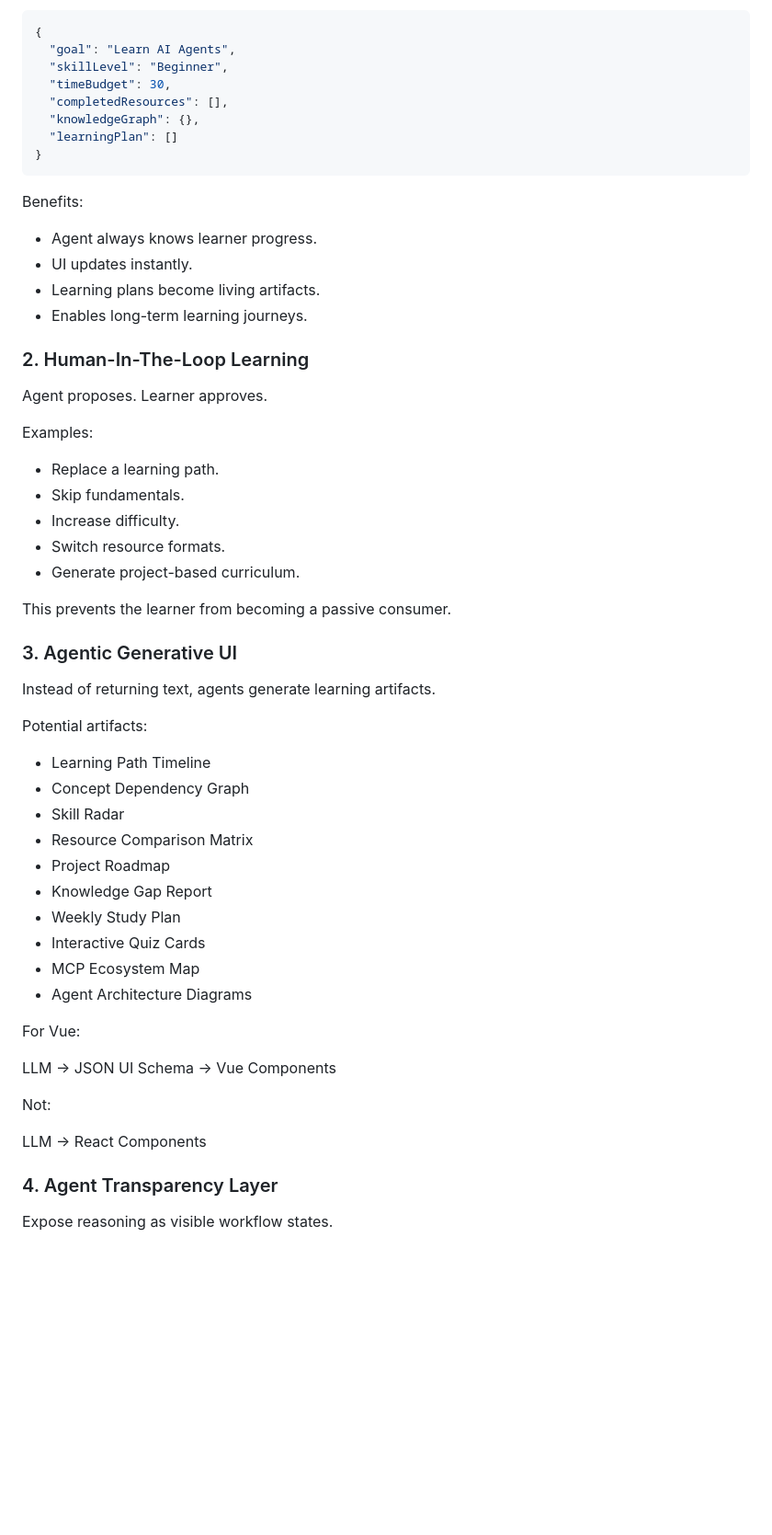
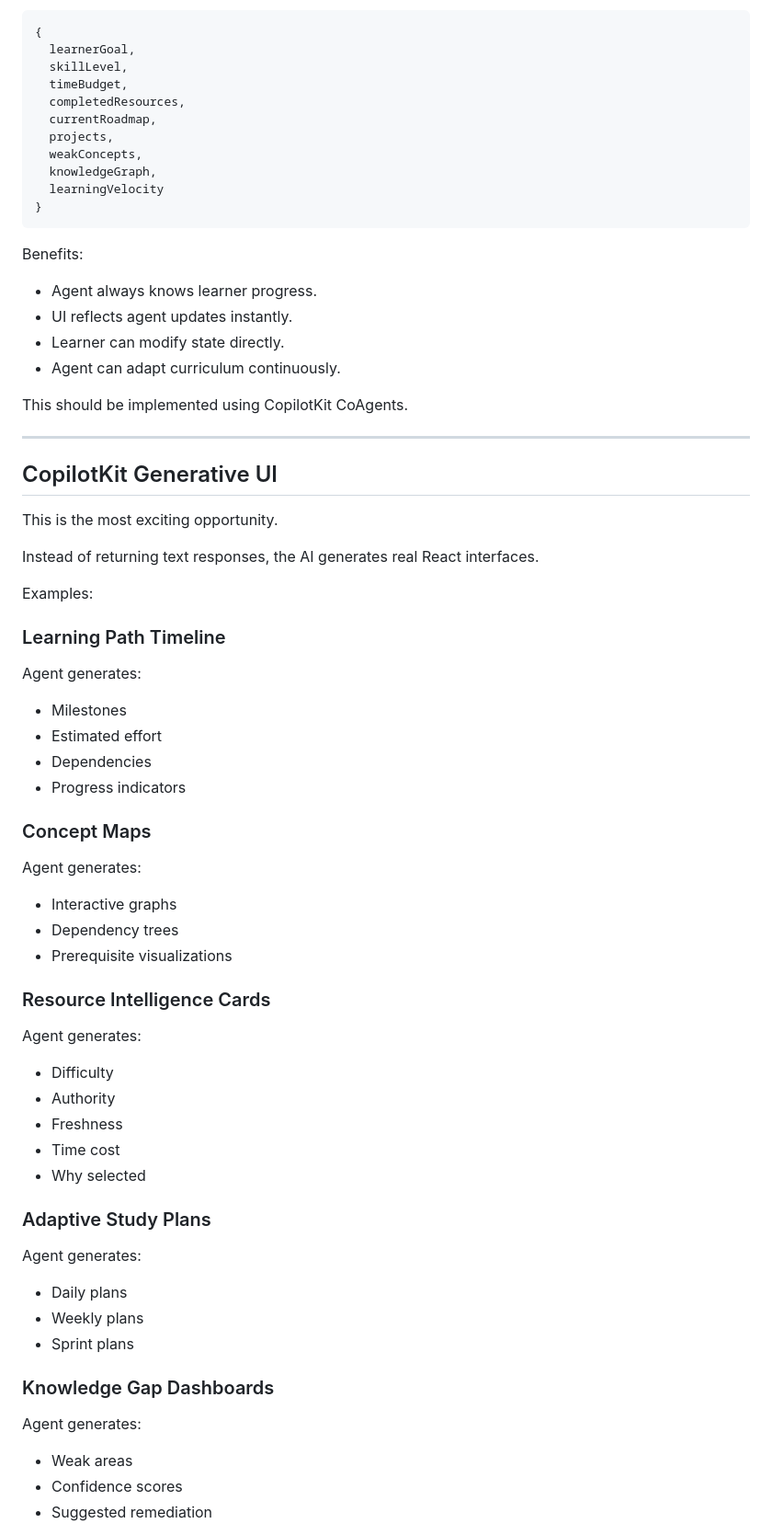
Before and after one commit to Ash-Blanc/pplx-for-learning-resources, a Markdown page: FEATURE-COPILOTKIT-LEARNING-OS.md, the part around one of its changes. Shown at 92% size. Drawn GitHub-style; blank space fills up the shorter version.

Commit message:
Refocus feature request around React and CopilotKit

````diff
--- a/FEATURE-COPILOTKIT-LEARNING-OS.md
+++ b/FEATURE-COPILOTKIT-LEARNING-OS.md
@@ -26,57 +78,75 @@ Perspectify equivalent:
 {
-  "goal": "Learn AI Agents",
-  "skillLevel": "Beginner",
-  "timeBudget": 30,
-  "completedResources": [],
-  "knowledgeGraph": {},
-  "learningPlan": []
+  learnerGoal,
+  skillLevel,
+  timeBudget,
+  completedResources,
+  currentRoadmap,
+  projects,
+  weakConcepts,
+  knowledgeGraph,
+  learningVelocity
 }
 ```
 
 Benefits:
+
 - Agent always knows learner progress.
-- UI updates instantly.
-- Learning plans become living artifacts.
-- Enables long-term learning journeys.
+- UI reflects agent updates instantly.
+- Learner can modify state directly.
+- Agent can adapt curriculum continuously.
 
-### 2. Human-In-The-Loop Learning
+This should be implemented using CopilotKit CoAgents.
 
-Agent proposes.
-Learner approves.
+---
+
+## CopilotKit Generative UI
+
+This is the most exciting opportunity.
+
+Instead of returning text responses, the AI generates real React interfaces.
 
 Examples:
-- Replace a learning path.
-- Skip fundamentals.
-- Increase difficulty.
-- Switch resource formats.
-- Generate project-based curriculum.
 
-This prevents the learner from becoming a passive consumer.
+### Learning Path Timeline
 
-### 3. Agentic Generative UI
+Agent generates:
 
-Instead of returning text, agents generate learning artifacts.
+- Milestones
+- Estimated effort
+- Dependencies
+- Progress indicators
 
-Potential artifacts:
-- Learning Path Timeline
-- Concept Dependency Graph
-- Skill Radar
-- Resource Comparison Matrix
-- Project Roadmap
-- Knowledge Gap Report
-- Weekly Study Plan
-- Interactive Quiz Cards
-- MCP Ecosystem Map
-- Agent Architecture Diagrams
+### Concept Maps
 
-For Vue:
+Agent generates:
 
-LLM -> JSON UI Schema -> Vue Components
+- Interactive graphs
+- Dependency trees
+- Prerequisite visualizations
 
-Not:
+### Resource Intelligence Cards
 
-LLM -> React Components
+Agent generates:
 
-### 4. Agent Transparency Layer
+- Difficulty
+- Authority
+- Freshness
+- Time cost
+- Why selected
 
-Expose reasoning as visible workflow states.
+### Adaptive Study Plans
+
+Agent generates:
+
+- Daily plans
+- Weekly plans
+- Sprint plans
+
+### Knowledge Gap Dashboards
+
+Agent generates:
+
+- Weak areas
+- Confidence scores
+- Suggested remediation
+
````
Also changed, not shown: other parts of FEATURE-COPILOTKIT-LEARNING-OS.md (+195 -98 lines).
